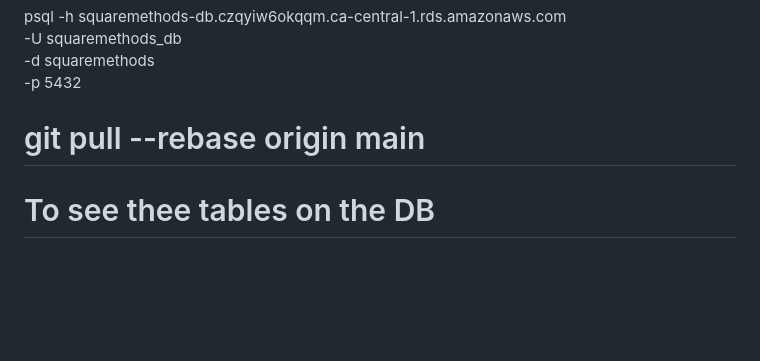
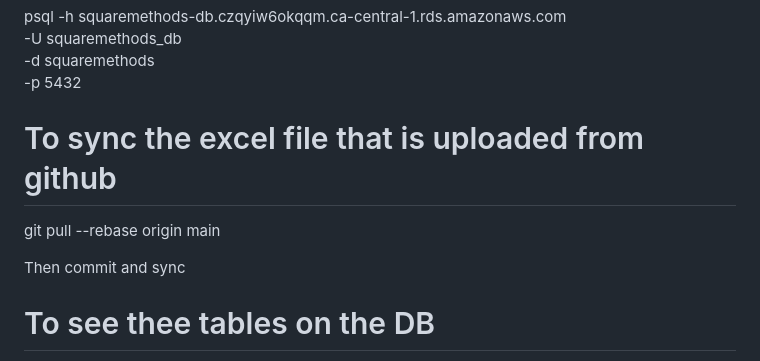
Before and after one commit to Squarepyramid/squaremethods_RAG, a Markdown page: README.md, the part around the change. Drawn GitHub-style; blank space fills up the shorter version.

```diff
--- a/README.md
+++ b/README.md
@@ -349,7 +349,10 @@ curl ifconfig.me
      -d squaremethods \
      -p 5432
 
-# git pull --rebase origin main
+# To sync the excel file that is uploaded from github
+git pull --rebase origin main
+
+Then commit and sync
 
   # To see thee tables on the DB
 SELECT table_name
```
